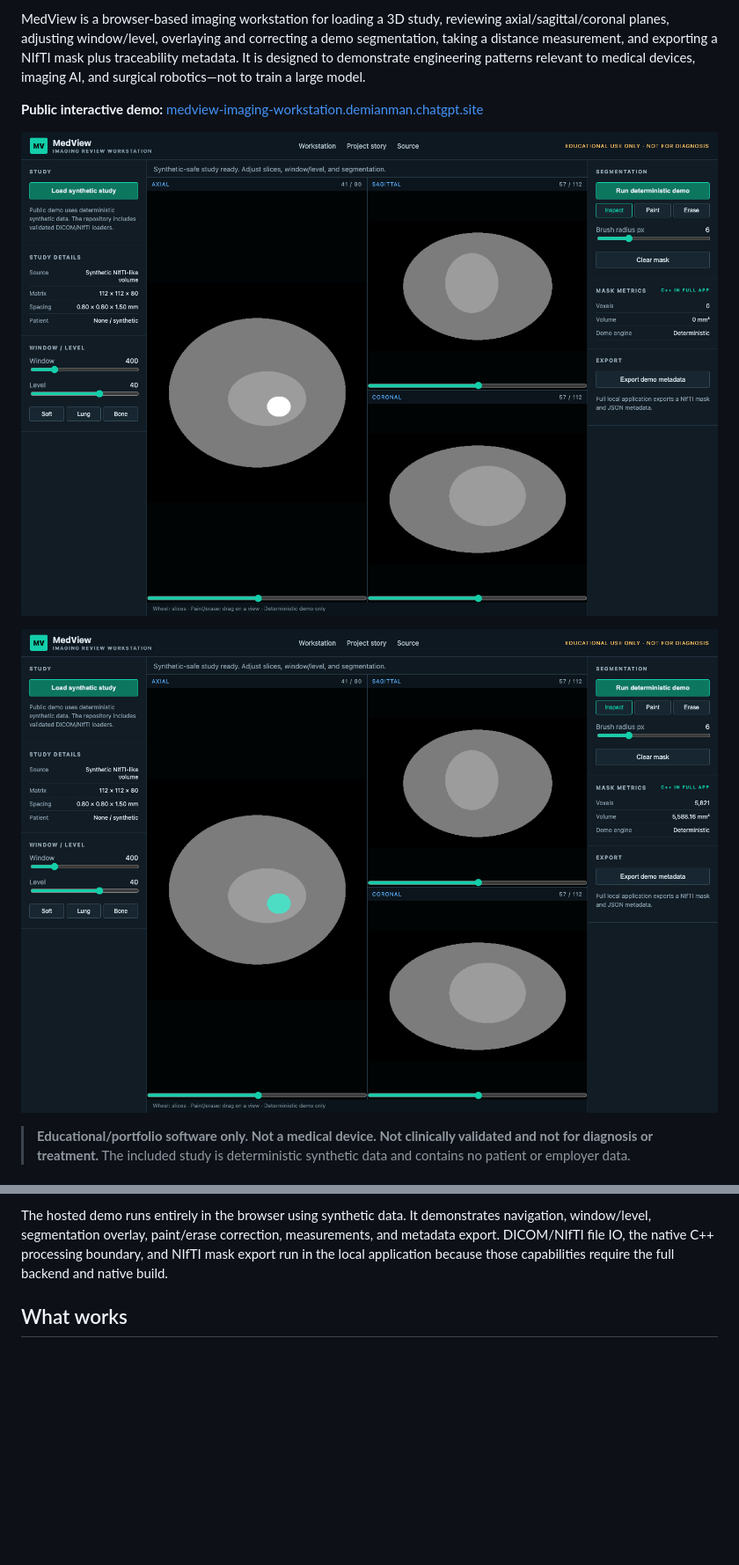
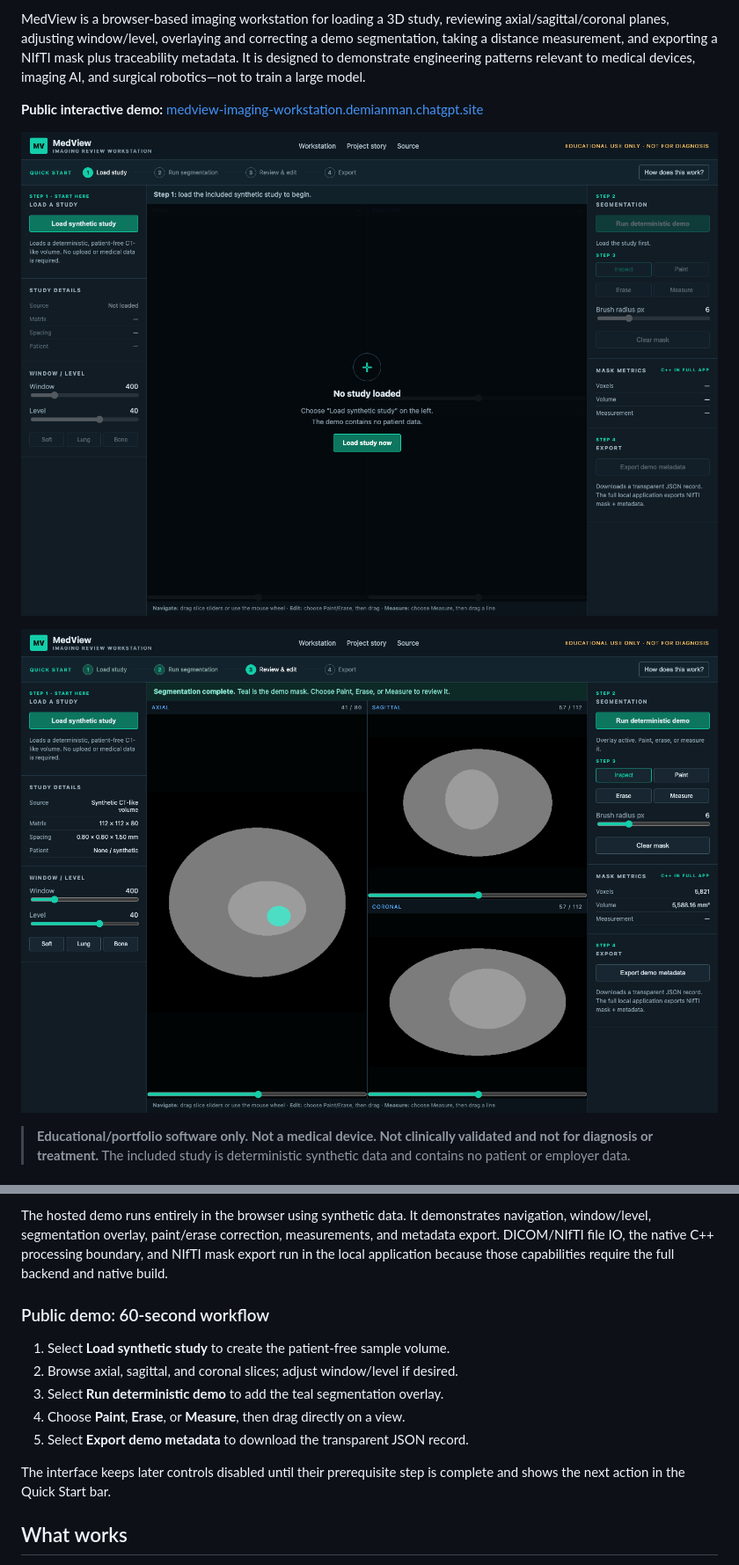
Before and after one commit to Demianman/MedView, a Markdown page: README.md, 2 parts joined by grey strips. Shown: that part at 88% size. Rendered like a GitHub page; pictures changed too: docs/screenshots/medview-public-demo.png, docs/screenshots/medview-segmentation.png; blank space fills up the shorter version.

Commit message:
Make public demo self-guided and measurable

```diff
--- a/README.md
+++ b/README.md
@@ -19,6 +19,16 @@ My earlier medical-imaging work was organized as independent projects: each proj
 MedView is the deliberate next step. Instead of another isolated model experiment, it focuses on the software around imaging AI: validated inputs, spatial metadata, tri-planar review, deterministic and pluggable inference, human correction, physical measurements, traceable export, and verification. The public website gives students, engineers, and reviewers a zero-install way to understand that workflow. The full repository remains the source of truth for the Python/C++ implementation.
 
 The hosted demo runs entirely in the browser using synthetic data. It demonstrates navigation, window/level, segmentation overlay, paint/erase correction, measurements, and metadata export. DICOM/NIfTI file IO, the native C++ processing boundary, and NIfTI mask export run in the local application because those capabilities require the full backend and native build.
+
+### Public demo: 60-second workflow
+
+1. Select **Load synthetic study** to create the patient-free sample volume.
+2. Browse axial, sagittal, and coronal slices; adjust window/level if desired.
+3. Select **Run deterministic demo** to add the teal segmentation overlay.
+4. Choose **Paint**, **Erase**, or **Measure**, then drag directly on a view.
+5. Select **Export demo metadata** to download the transparent JSON record.
+
+The interface keeps later controls disabled until their prerequisite step is complete and shows the next action in the Quick Start bar.
 
 ## What works
 
```
Also changed, not shown: 3 other files.
